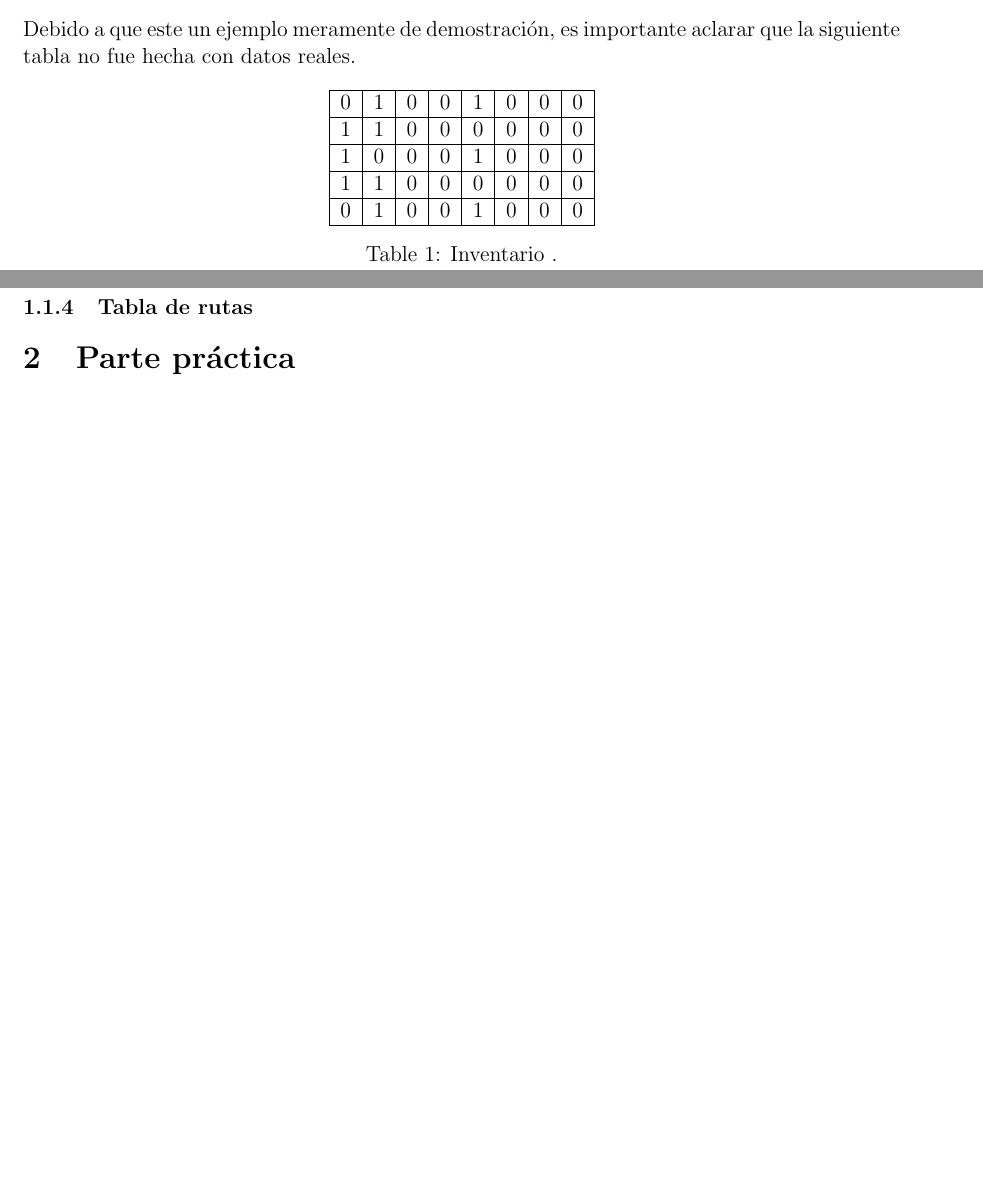
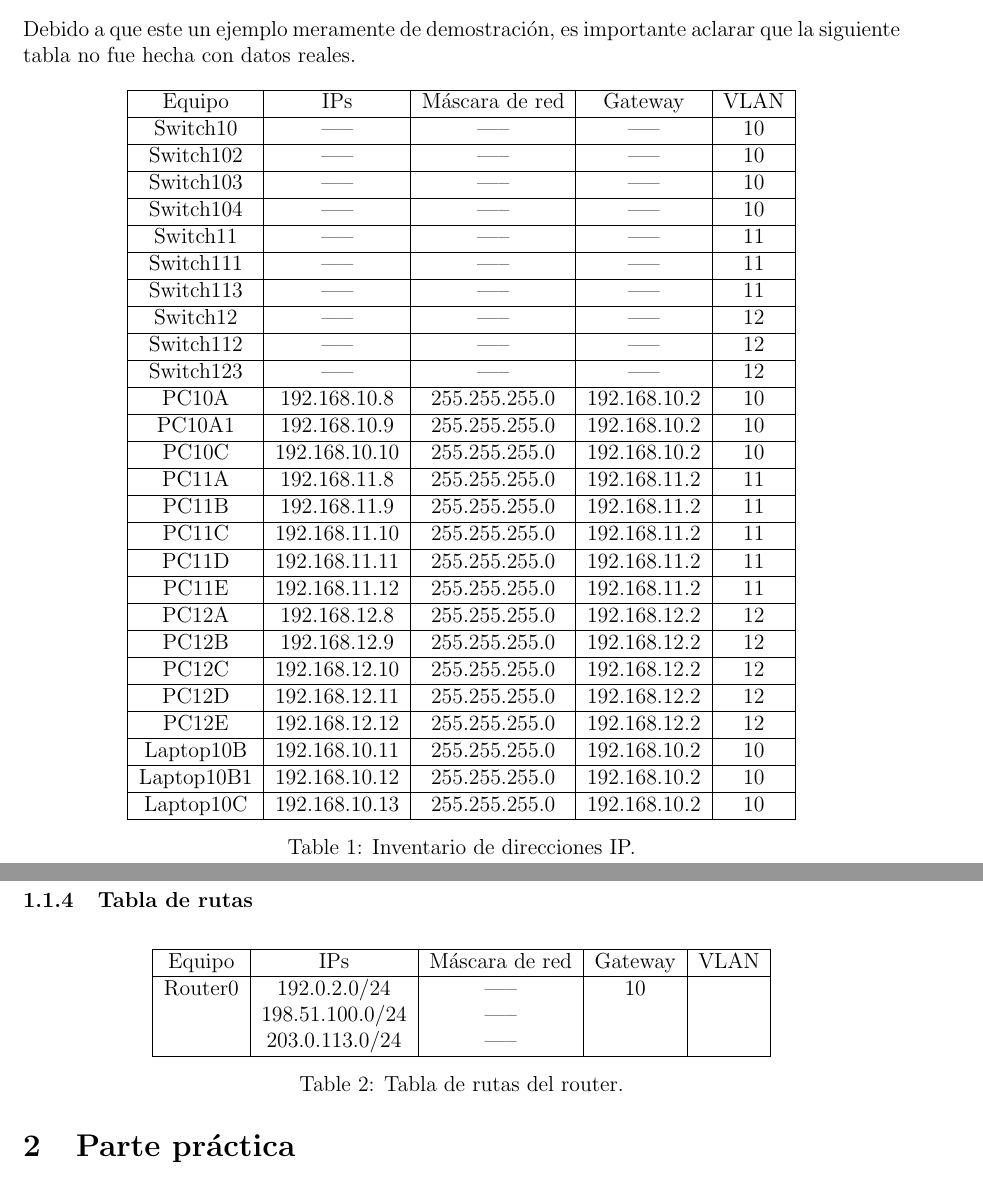
Before and after one commit to mildewyPrawn/redes, a LaTeX problem sheet (examen.tex): two parts of pages 2 and 3 of 8, joined at a grey line, cut so that both start at the same text, the shorter picture padded with empty space. The pictures show the PDF file examen.pdf that the author committed with the source.

Commit message:
parte uno casi terminada

```diff
--- a/examen.tex
+++ b/examen.tex
@@ -97,4 +103,31 @@ la siguiente tabla no fue hecha con datos reales.
 
 \begin{table}[H]
   \centering
-  \begin{tabular}{| c | c | c | c | c | c | c | c |}\hline
+  \begin{tabular}{| c | c | c | c | c |}\hline
+    Equipo & IPs & Máscara de red & Gateway & VLAN \\ \hline
+    Switch10 & -----  & ----- & ----- & 10 \\ \hline
+    Switch102& -----  & ----- & ----- & 10 \\ \hline
+    Switch103& -----  & ----- & ----- & 10 \\ \hline
+    Switch104& -----  & ----- & ----- & 10 \\ \hline
+    Switch11 & -----  & ----- & ----- & 11 \\ \hline
+    Switch111& -----  & ----- & ----- & 11 \\ \hline
+    Switch113& -----  & ----- & ----- & 11 \\ \hline
+    Switch12 & -----  & ----- & ----- & 12 \\ \hline
+    Switch112& -----  & ----- & ----- & 12 \\ \hline
+    Switch123& -----  & ----- & ----- & 12 \\ \hline
+    PC10A  & 192.168.10.8  & 255.255.255.0 & 192.168.10.2 & 10  \\ \hline
+    PC10A1 & 192.168.10.9  & 255.255.255.0 & 192.168.10.2 & 10 \\ \hline
+    PC10C  & 192.168.10.10 & 255.255.255.0 & 192.168.10.2 & 10 \\ \hline
+    PC11A  & 192.168.11.8  & 255.255.255.0 & 192.168.11.2 & 11 \\ \hline
+    PC11B  & 192.168.11.9  & 255.255.255.0 & 192.168.11.2 & 11 \\ \hline
+    PC11C  & 192.168.11.10 & 255.255.255.0 & 192.168.11.2 & 11 \\ \hline
+    PC11D  & 192.168.11.11 & 255.255.255.0 & 192.168.11.2 & 11 \\ \hline
+    PC11E  & 192.168.11.12 & 255.255.255.0 & 192.168.11.2 & 11 \\ \hline
+    PC12A  & 192.168.12.8  & 255.255.255.0 & 192.168.12.2 & 12 \\ \hline
+    PC12B  & 192.168.12.9  & 255.255.255.0 & 192.168.12.2 & 12 \\ \hline
+    PC12C  & 192.168.12.10 & 255.255.255.0 & 192.168.12.2 & 12 \\ \hline
+    PC12D  & 192.168.12.11 & 255.255.255.0 & 192.168.12.2 & 12 \\ \hline
+    PC12E  & 192.168.12.12 & 255.255.255.0 & 192.168.12.2 & 12 \\ \hline
+    Laptop10B  & 192.168.10.11 & 255.255.255.0 & 192.168.10.2 & 10 \\ \hline
+    Laptop10B1  & 192.168.10.12 & 255.255.255.0 & 192.168.10.2 & 10 \\ \hline
+    Laptop10C  & 192.168.10.13 & 255.255.255.0 & 192.168.10.2 & 10 \\ \hline
@@ -106,10 +134,22 @@ la siguiente tabla no fue hecha con datos reales.
   \end{tabular}
-  \caption{Inventario .}
+  \caption{Inventario de direcciones IP.}
 \end{table}
 
 
 \subsubsection{Tabla de rutas}
+%% https://www.youtube.com/watch?v=VbRRWTMh1GA quizá ayude
 
+
+\begin{table}[H]
+  \centering
+  \begin{tabular}{| c | c | c | c | c |}\hline
+    Equipo & IPs & Máscara de red & Gateway & VLAN \\ \hline
+    Router0 & 192.0.2.0/24 & ----- & 10 & \\
+    & 198.51.100.0/24 & ----- &  & \\
+    & 203.0.113.0/24 & ----- &  & \\\hline
+  \end{tabular}
+  \caption{Tabla de rutas del router.}
+\end{table}
 \section{Parte práctica}
 \subsection{Considerar una red de la siguiente forma}
 \begin{center}
```
Also changed, not shown: examen.pdf, examen.tex (19 more changed lines), 3 other files.
